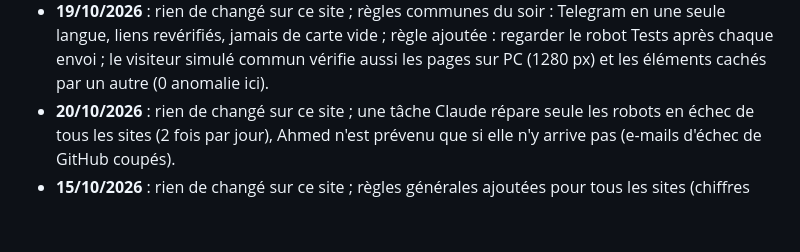
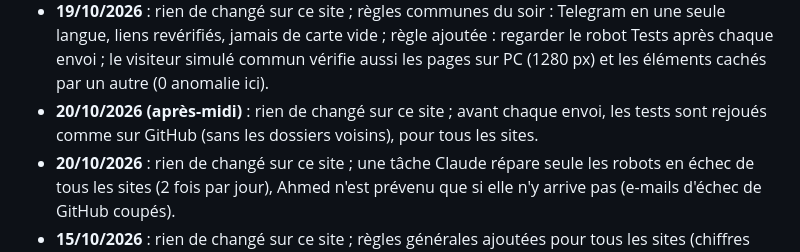
Before and after one commit to Ah6259/prix-eaux-tunisie, a Markdown page: README.md, the part around the change. Rendered like a GitHub page; blank space fills up the shorter version.

Commit message:
Update workflow : tester comme GitHub avant chaque envoi (règle § 33.5)
Co-Authored-By: Claude Opus 5.5 <noreply@anthropic.com>
Claude-Session: https://claude.ai/code/session_01Pn9pXSsBJpJBqDP2AaPXNZ

```diff
--- a/README.md
+++ b/README.md
@@ -225,6 +225,7 @@ filtres, MAJ de nuit, historique, alertes Telegram, SEO, GoatCounter) pour d'aut
 - **18/10/2026 (fin de nuit)** : rien de changé sur ce site ; règles communes : vérifier contre une référence indépendante (contrôle L3 de l'immobilier) ; motif du paiement des Pass = code personnel.
 - **18/10/2026 (nuit)** : rien de changé sur ce site ; règles communes : code Pass (robot commun, 10 pages) et lieux (une « délégation » affichée est toujours officielle ; Djerba et les villes partagées = groupes ; la carte suit le filtre).
 - **19/10/2026** : rien de changé sur ce site ; règles communes du soir : Telegram en une seule langue, liens revérifiés, jamais de carte vide ; règle ajoutée : regarder le robot Tests après chaque envoi ; le visiteur simulé commun vérifie aussi les pages sur PC (1280 px) et les éléments cachés par un autre (0 anomalie ici).
+- **20/10/2026 (après-midi)** : rien de changé sur ce site ; avant chaque envoi, les tests sont rejoués comme sur GitHub (sans les dossiers voisins), pour tous les sites.
 - **20/10/2026** : rien de changé sur ce site ; une tâche Claude répare seule les robots en échec de tous les sites (2 fois par jour), Ahmed n'est prévenu que si elle n'y arrive pas (e-mails d'échec de GitHub coupés).
 - **15/10/2026** : rien de changé sur ce site ; règles générales ajoutées pour tous les sites (chiffres jamais devinés, porte unique des données sûres pour les IA, prix de plus de 6 mois jamais utilisés).
 - **13-14/10/2026** : rien de changé sur ce site ; autres sites d'Ahmed : « Où investir ? » + Pass Investisseur sur l'immobilier (voir CLAUDE.md).
```
Also changed, not shown: CLAUDE.md (+5 -0 lines), les etapes de creation de ce site eaux tunisie.md (+2 -0 lines).
